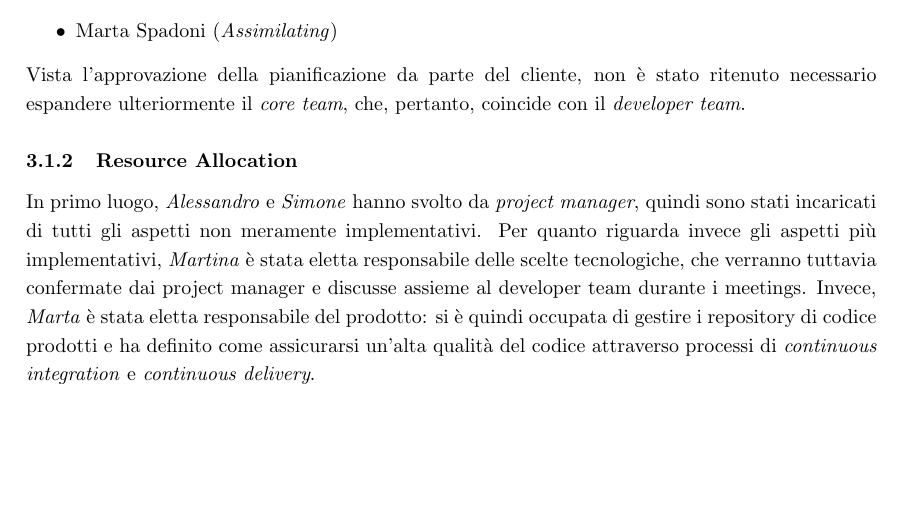
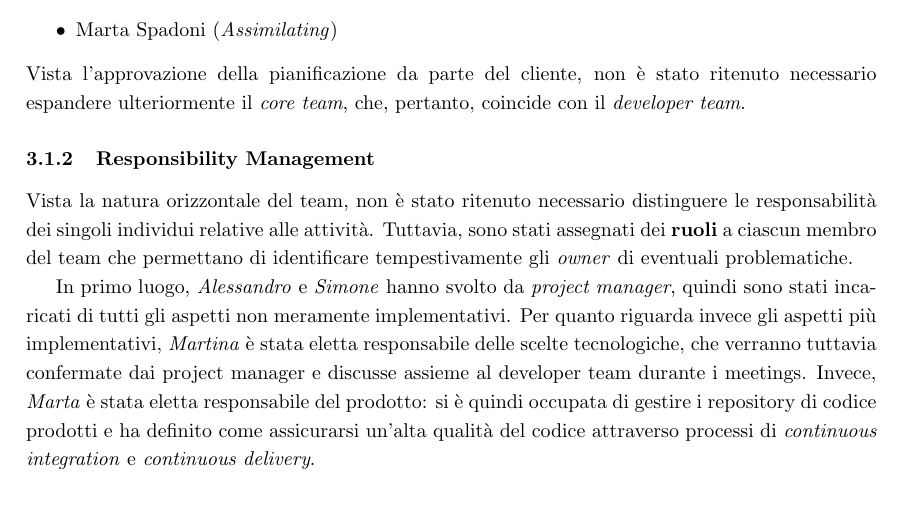
Before and after one commit to SmartWasteCollection/project-management, a LaTeX document (doc/main.tex, which reads doc/sections/launching.tex): part of page 19 of 45, cut so that both start at the same text, the shorter picture padded with empty space. Compiled offline with pdfLaTeX.

Commit message:
docs: add responsibility management

```diff
--- a/doc/sections/launching.tex
+++ b/doc/sections/launching.tex
@@ -19,7 +19,9 @@ I seguenti membri del team, hanno partecipato a tutte le riunioni precedenti e s
 \end{itemize}
 Vista l'approvazione della pianificazione da parte del cliente, non è stato ritenuto necessario espandere ulteriormente il \textit{core team}, che, pertanto, coincide con il \textit{developer team}.
 
-\subsubsection{Resource Allocation}
+\subsubsection{Responsibility Management}
+Vista la natura orizzontale del team, non è stato ritenuto necessario distinguere le responsabilità dei singoli individui relative alle attività. Tuttavia, sono stati assegnati dei \textbf{ruoli} a ciascun membro del team che permettano di identificare tempestivamente gli \textit{owner} di eventuali problematiche.
+
 In primo luogo, \textit{Alessandro} e \textit{Simone} hanno svolto da \textit{project manager}, quindi sono stati incaricati di tutti gli aspetti non meramente implementativi.
 Per quanto riguarda invece gli aspetti più implementativi, \textit{Martina} è stata eletta responsabile delle scelte tecnologiche, che verranno tuttavia confermate dai project manager e discusse assieme al developer team durante i meetings. Invece, \textit{Marta} è stata eletta responsabile del prodotto: si è quindi occupata di gestire i repository di codice prodotti e ha definito come assicurarsi un'alta qualità del codice attraverso processi di \textit{continuous integration} e \textit{continuous delivery}.
 
```
